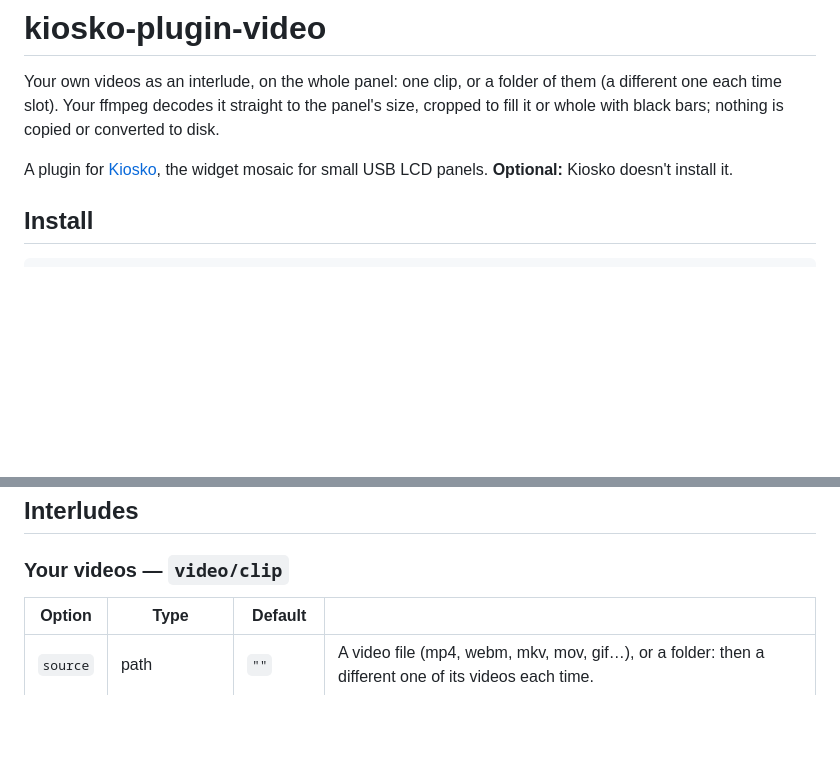
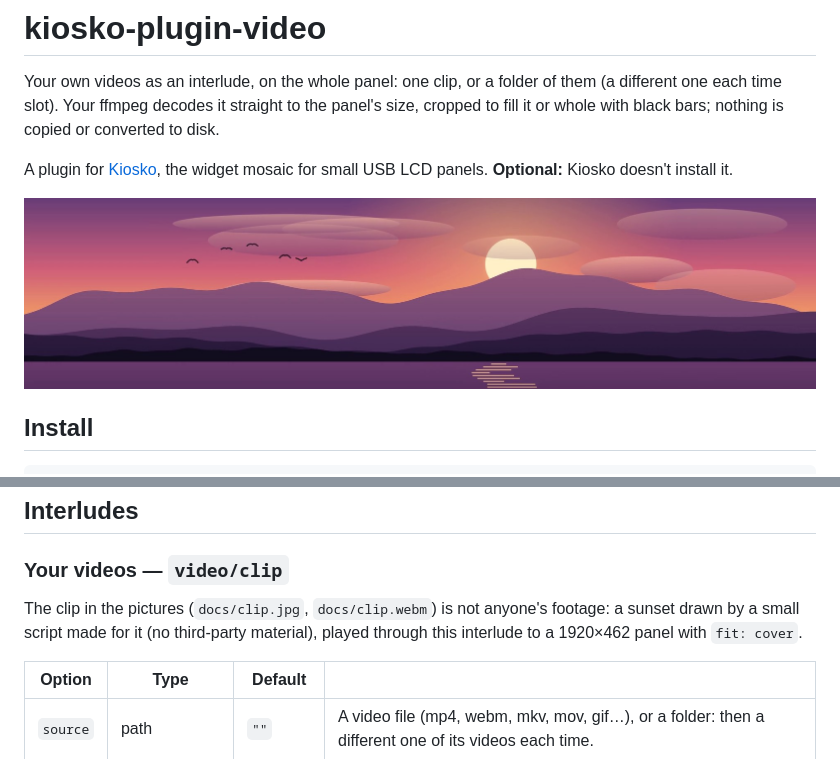
Before and after one commit to kiosko-lcd/kiosko-plugin-video, a Markdown page: README.md, 2 parts joined by grey strips. Drawn GitHub-style; pictures changed too: docs/clip.jpg (added); blank space fills up the shorter version.

```diff
--- a/README.md
+++ b/README.md
@@ -7,6 +7,8 @@ copied or converted to disk.
 
 A plugin for [Kiosko](https://github.com/kiosko-lcd/kiosko), the widget mosaic
 for small USB LCD panels. **Optional:** Kiosko doesn't install it.
+
+![A sunset clip played on a 1920×462 panel, cropped to fill it](docs/clip.jpg)
 
 ## Install
 
@@ -49,6 +51,10 @@ skipping frames rather than slowing the video down.
 
 ### Your videos — `video/clip`
 
+The clip in the pictures (`docs/clip.jpg`, `docs/clip.webm`) is not anyone's
+footage: a sunset drawn by a small script made for it (no third-party
+material), played through this interlude to a 1920×462 panel with `fit: cover`.
+
 | Option | Type | Default | |
 |---|---|---|---|
 | `source` | path | `""` | A video file (mp4, webm, mkv, mov, gif…), or a folder: then a different one of its videos each time. |
```
Also changed, not shown: 4 other files.
